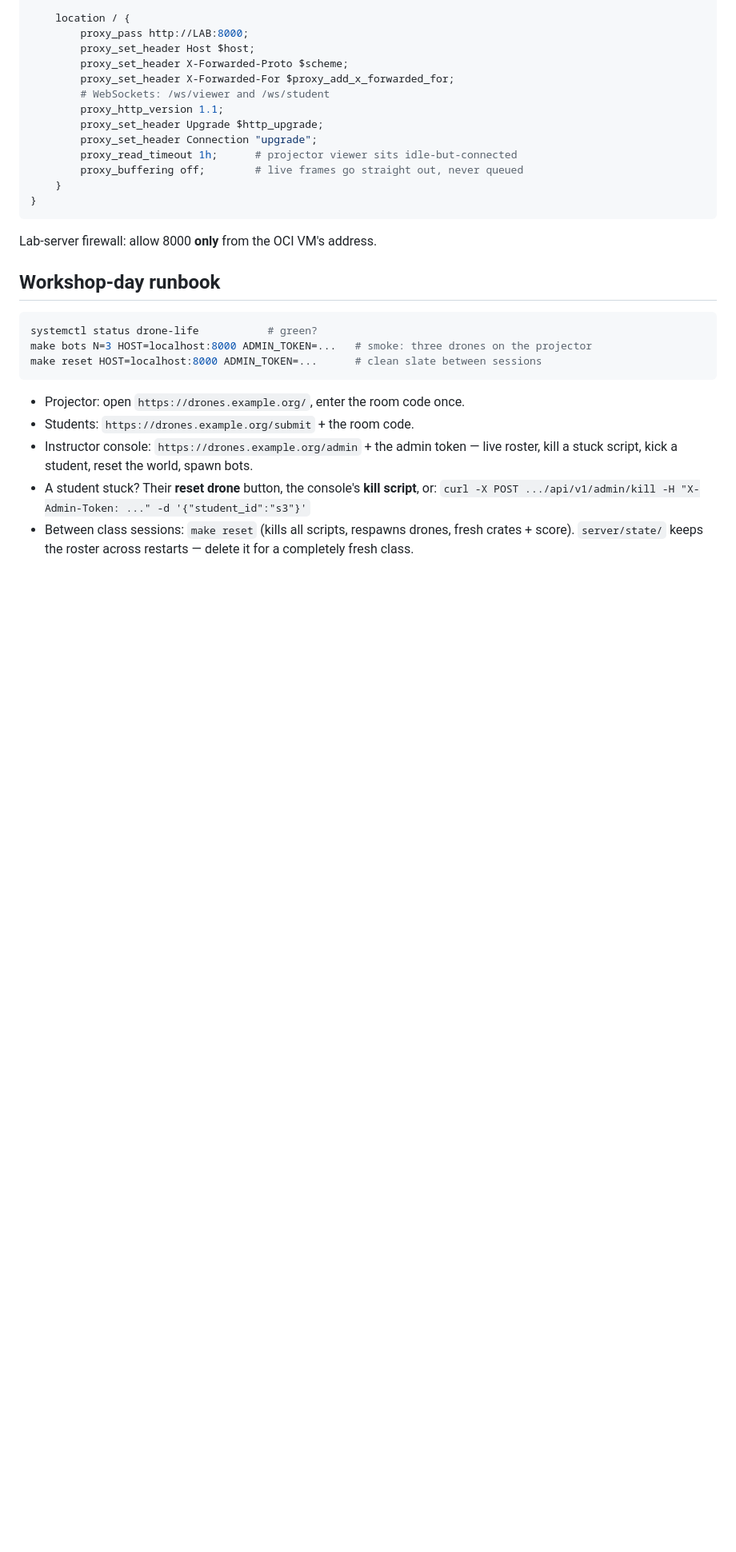
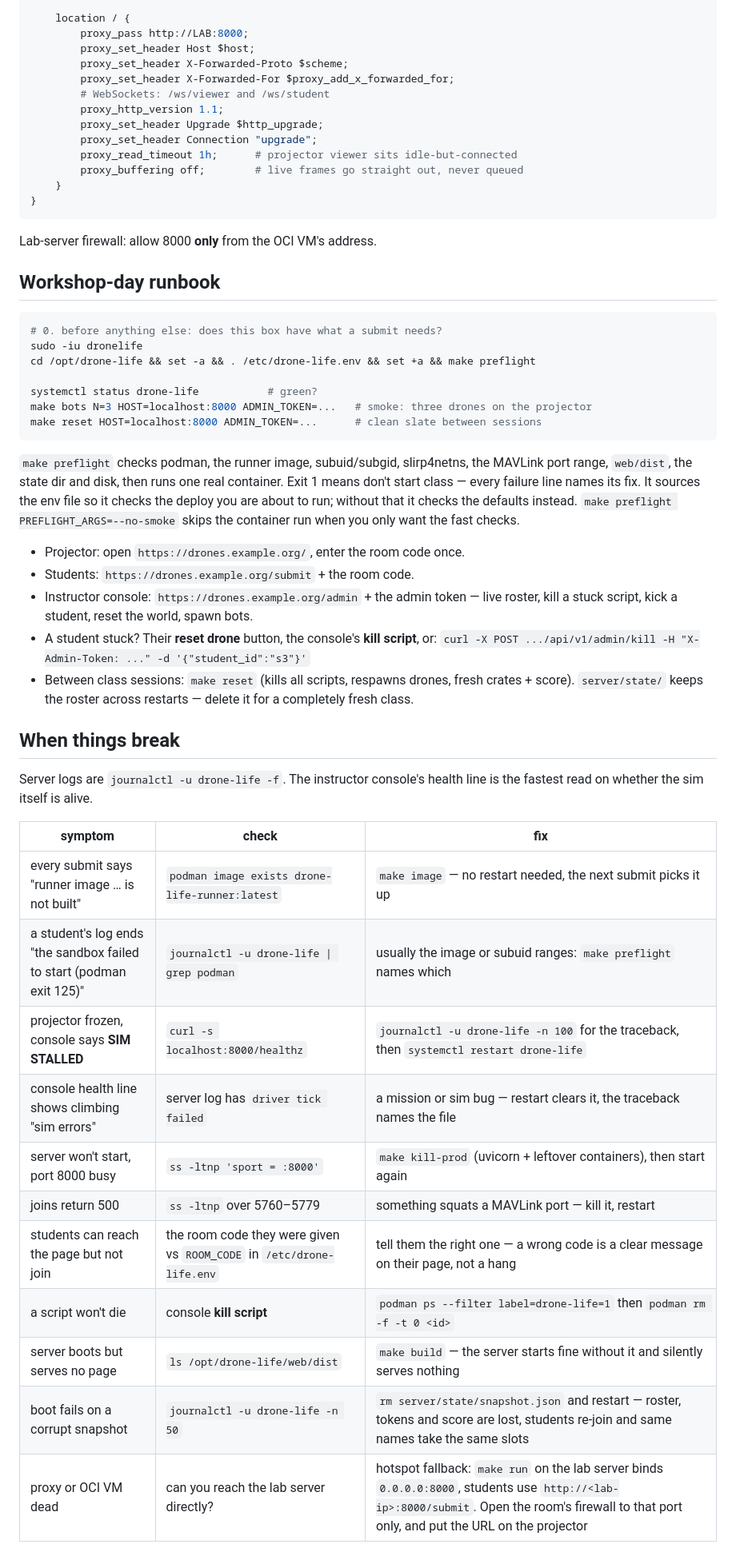
Before and after one commit to CG-AA/drone-life, a Markdown page: docs/DEPLOY.md, the part around one of its changes. Shown at 80% size. GitHub-like rendering; blank space fills up the shorter version.

````diff
--- a/docs/DEPLOY.md
+++ b/docs/DEPLOY.md
@@ -108,10 +108,21 @@ Lab-server firewall: allow 8000 **only** from the OCI VM's address.
 ## Workshop-day runbook
 
 ```bash
+# 0. before anything else: does this box have what a submit needs?
+sudo -iu dronelife
+cd /opt/drone-life && set -a && . /etc/drone-life.env && set +a && make preflight
+
 systemctl status drone-life           # green?
 make bots N=3 HOST=localhost:8000 ADMIN_TOKEN=...   # smoke: three drones on the projector
 make reset HOST=localhost:8000 ADMIN_TOKEN=...      # clean slate between sessions
 ```
+
+`make preflight` checks podman, the runner image, subuid/subgid, slirp4netns,
+the MAVLink port range, `web/dist`, the state dir and disk, then runs one real
+container. Exit 1 means don't start class — every failure line names its fix.
+It sources the env file so it checks the deploy you are about to run; without
+that it checks the defaults instead. `make preflight PREFLIGHT_ARGS=--no-smoke`
+skips the container run when you only want the fast checks.
 
 - Projector: open `https://drones.example.org/`, enter the room code once.
 - Students: `https://drones.example.org/submit` + the room code.
@@ -123,3 +134,22 @@ make reset HOST=localhost:8000 ADMIN_TOKEN=...      # clean slate between sessio
   fresh crates + score). `server/state/` keeps the roster across restarts —
   delete it for a completely fresh class.
 
+## When things break
+
+Server logs are `journalctl -u drone-life -f`. The instructor console's health
+line is the fastest read on whether the sim itself is alive.
+
+| symptom | check | fix |
+|---|---|---|
+| every submit says "runner image … is not built" | `podman image exists drone-life-runner:latest` | `make image` — no restart needed, the next submit picks it up |
+| a student's log ends "the sandbox failed to start (podman exit 125)" | `journalctl -u drone-life \| grep podman` | usually the image or subuid ranges: `make preflight` names which |
+| projector frozen, console says **SIM STALLED** | `curl -s localhost:8000/healthz` | `journalctl -u drone-life -n 100` for the traceback, then `systemctl restart drone-life` |
+| console health line shows climbing "sim errors" | server log has `driver tick failed` | a mission or sim bug — restart clears it, the traceback names the file |
+| server won't start, port 8000 busy | `ss -ltnp 'sport = :8000'` | `make kill-prod` (uvicorn + leftover containers), then start again |
+| joins return 500 | `ss -ltnp` over 5760–5779 | something squats a MAVLink port — kill it, restart |
+| students can reach the page but not join | the room code they were given vs `ROOM_CODE` in `/etc/drone-life.env` | tell them the right one — a wrong code is a clear message on their page, not a hang |
+| a script won't die | console **kill script** | `podman ps --filter label=drone-life=1` then `podman rm -f -t 0 <id>` |
+| server boots but serves no page | `ls /opt/drone-life/web/dist` | `make build` — the server starts fine without it and silently serves nothing |
+| boot fails on a corrupt snapshot | `journalctl -u drone-life -n 50` | `rm server/state/snapshot.json` and restart — roster, tokens and score are lost, students re-join and same names take the same slots |
+| proxy or OCI VM dead | can you reach the lab server directly? | hotspot fallback: `make run` on the lab server binds `0.0.0.0:8000`, students use `http://<lab-ip>:8000/submit`. Open the room's firewall to that port only, and put the URL on the projector |
+
````
Also changed, not shown: other parts of docs/DEPLOY.md (+46 -0 lines).
